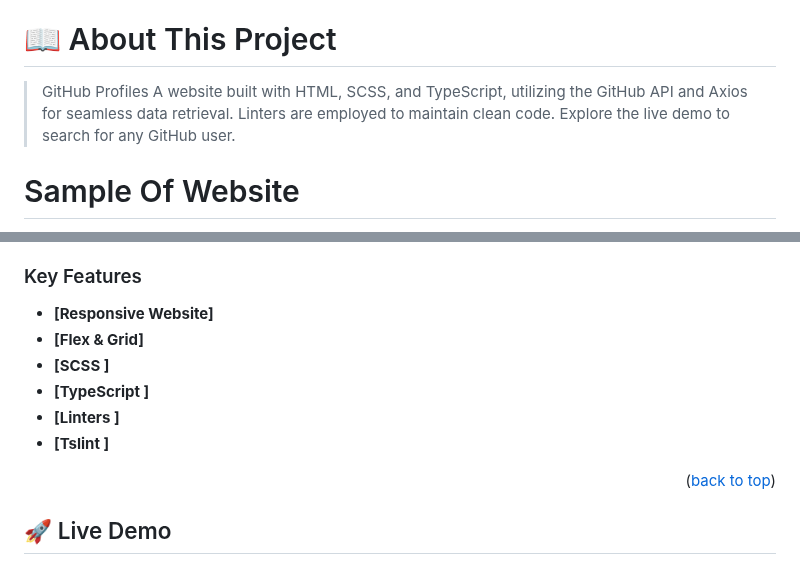
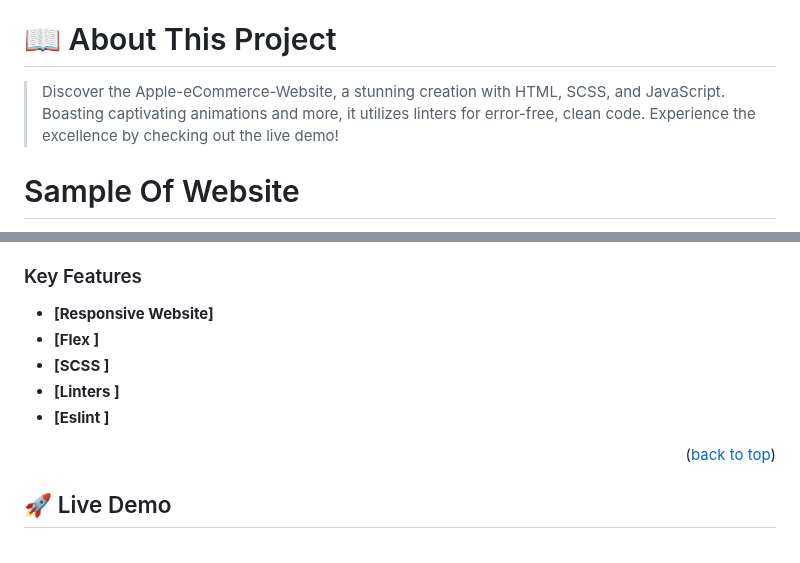
Before and after one commit to Ameer2000Mzori/Apple-eCommerce-Website, a Markdown page: README.md, 2 parts joined by grey strips. GitHub-like rendering.

Commit message:
added new text to readme

```diff
--- a/README.md
+++ b/README.md
@@ -18,7 +18,7 @@
 
 # 📖 About This Project <a name="about-project"></a>
 
-> GitHub Profiles A website built with HTML, SCSS, and TypeScript, utilizing the GitHub API and Axios for seamless data retrieval. Linters are employed to maintain clean code. Explore the live demo to search for any GitHub user.
+> Discover the Apple-eCommerce-Website, a stunning creation with HTML, SCSS, and JavaScript. Boasting captivating animations and more, it utilizes linters for error-free, clean code. Experience the excellence by checking out the live demo!
 
 # Sample Of Website <a name="Sample-Of-Website"></a>
 
@@ -47,11 +46,10 @@
 ### Key Features <a name="key-features"></a>
 
 - **[Responsive Website]**
-- **[Flex & Grid]**
+- **[Flex ]**
 - **[SCSS ]**
-- **[TypeScript ]**
 - **[Linters ]**
-- **[Tslint ]**
+- **[Eslint ]**
 
 <p align="right">(<a href="#readme-top">back to top</a>)</p>
 
```
Also changed, not shown: other parts of README.md (+0 -1 lines).
